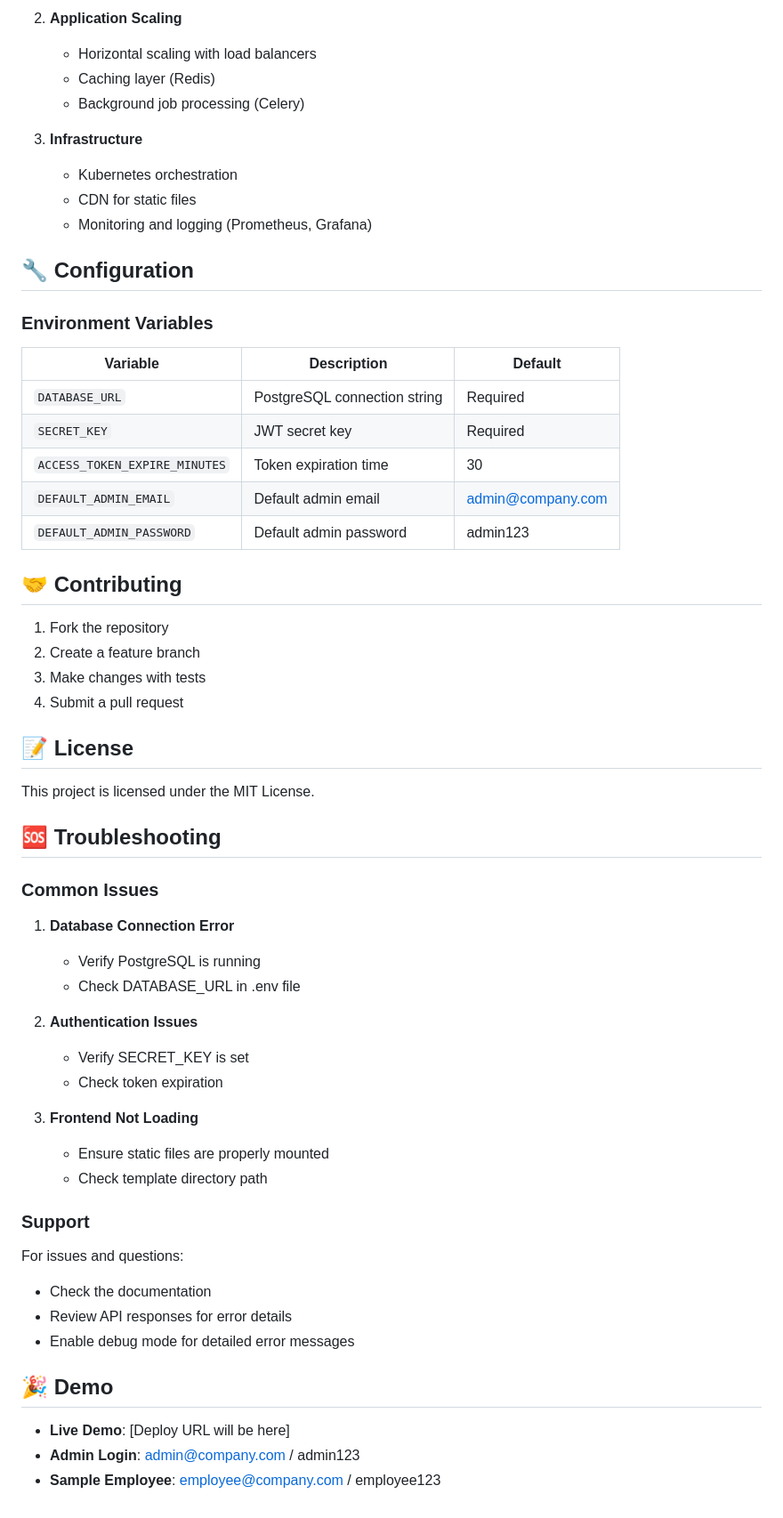
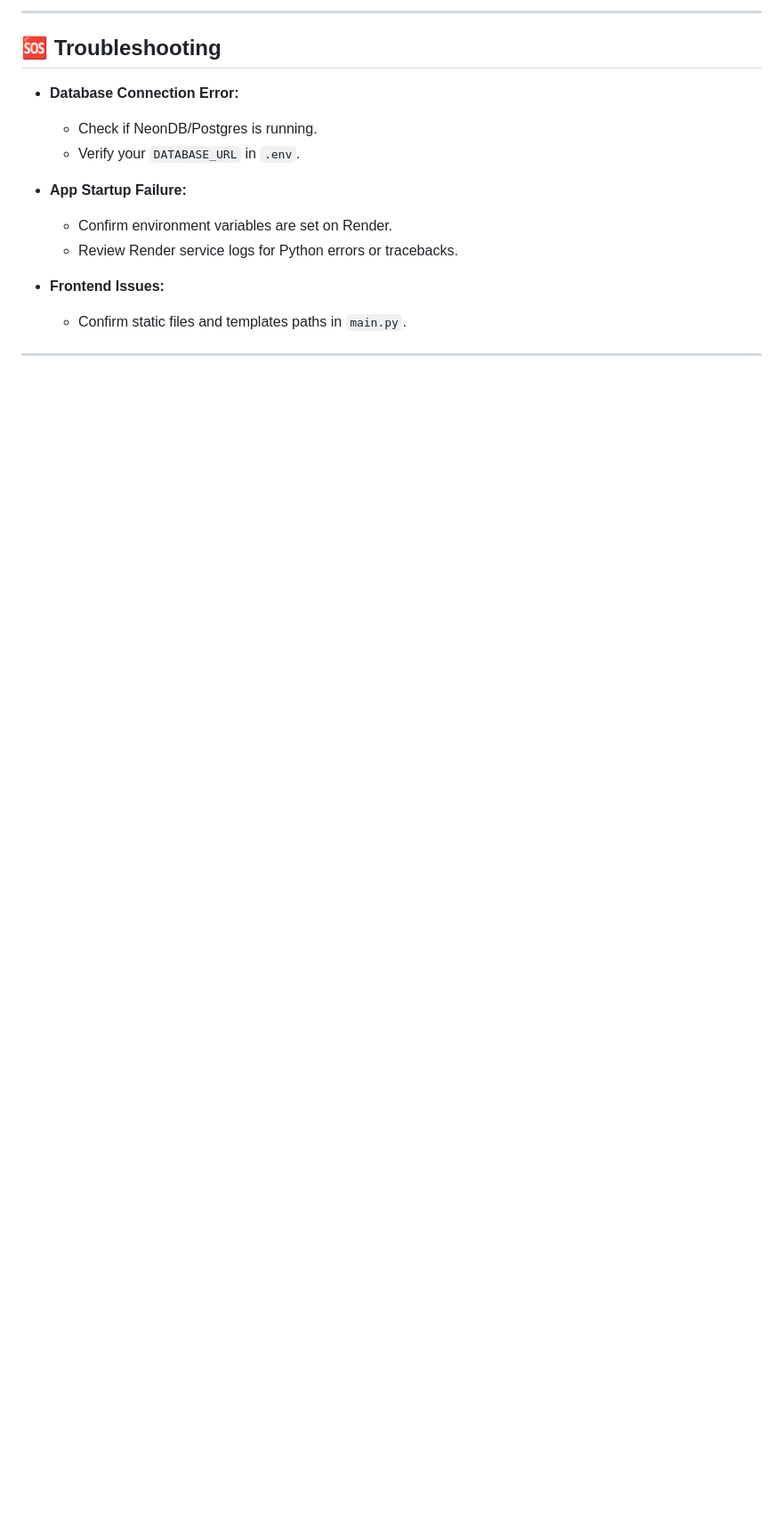
Before and after one commit to Shriniwas27/symplor-intermship_assignment, a Markdown page: Readme.md, the part around one of its changes. Shown at 89% size. Rendered like a GitHub page; blank space fills up the shorter version.

```diff
--- a/Readme.md
+++ b/Readme.md
@@ -257,61 +143,16 @@ git push heroku main
-2. **Application Scaling**
-   - Horizontal scaling with load balancers
-   - Caching layer (Redis)
-   - Background job processing (Celery)
-
-3. **Infrastructure**
-   - Kubernetes orchestration
-   - CDN for static files
-   - Monitoring and logging (Prometheus, Grafana)
-
-## 🔧 Configuration
-
-### Environment Variables
-
-| Variable | Description | Default |
-|----------|-------------|---------|
-| `DATABASE_URL` | PostgreSQL connection string | Required |
-| `SECRET_KEY` | JWT secret key | Required |
-| `ACCESS_TOKEN_EXPIRE_MINUTES` | Token expiration time | 30 |
-| `DEFAULT_ADMIN_EMAIL` | Default admin email | admin@company.com |
-| `DEFAULT_ADMIN_PASSWORD` | Default admin password | admin123 |
-
-## 🤝 Contributing
-
-1. Fork the repository
-2. Create a feature branch
-3. Make changes with tests
-4. Submit a pull request
-
-## 📝 License
-
-This project is licensed under the MIT License.
+***
 
 ## 🆘 Troubleshooting
 
-### Common Issues
+- **Database Connection Error:**
+  - Check if NeonDB/Postgres is running.
+  - Verify your `DATABASE_URL` in `.env`.
 
-1. **Database Connection Error**
-   - Verify PostgreSQL is running
-   - Check DATABASE_URL in .env file
+- **App Startup Failure:**
+  - Confirm environment variables are set on Render.
+  - Review Render service logs for Python errors or tracebacks.
 
-2. **Authentication Issues**
-   - Verify SECRET_KEY is set
-   - Check token expiration
+- **Frontend Issues:**
+  - Confirm static files and templates paths in `main.py`.
 
-3. **Frontend Not Loading**
-   - Ensure static files are properly mounted
-   - Check template directory path
-
-### Support
-
-For issues and questions:
-- Check the documentation
-- Review API responses for error details
-- Enable debug mode for detailed error messages
-
-## 🎉 Demo
-
-- **Live Demo**: [Deploy URL will be here]
-- **Admin Login**: admin@company.com / admin123
-- **Sample Employee**: employee@company.com / employee123
+***
```
Also changed, not shown: other parts of Readme.md (+91 -205 lines).
